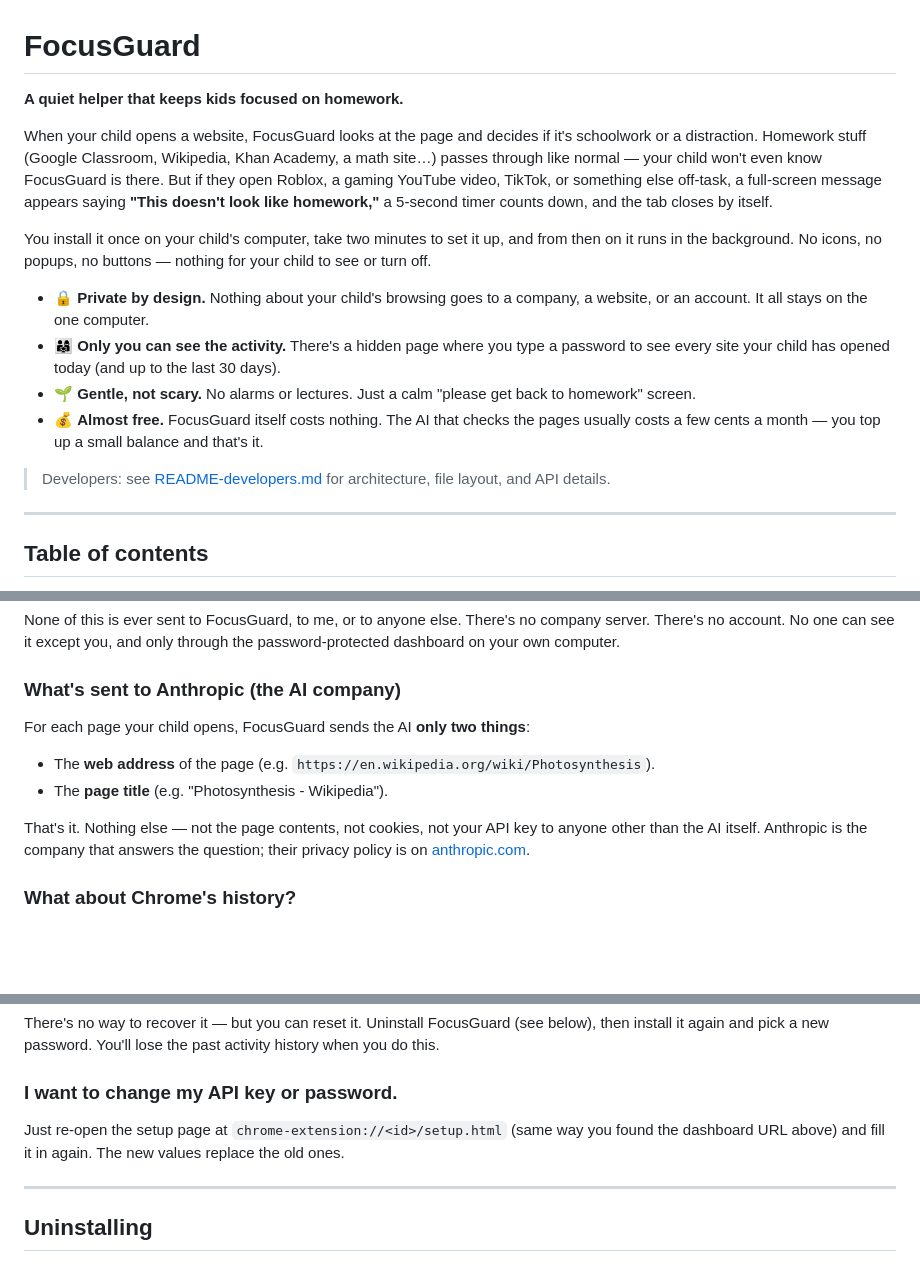
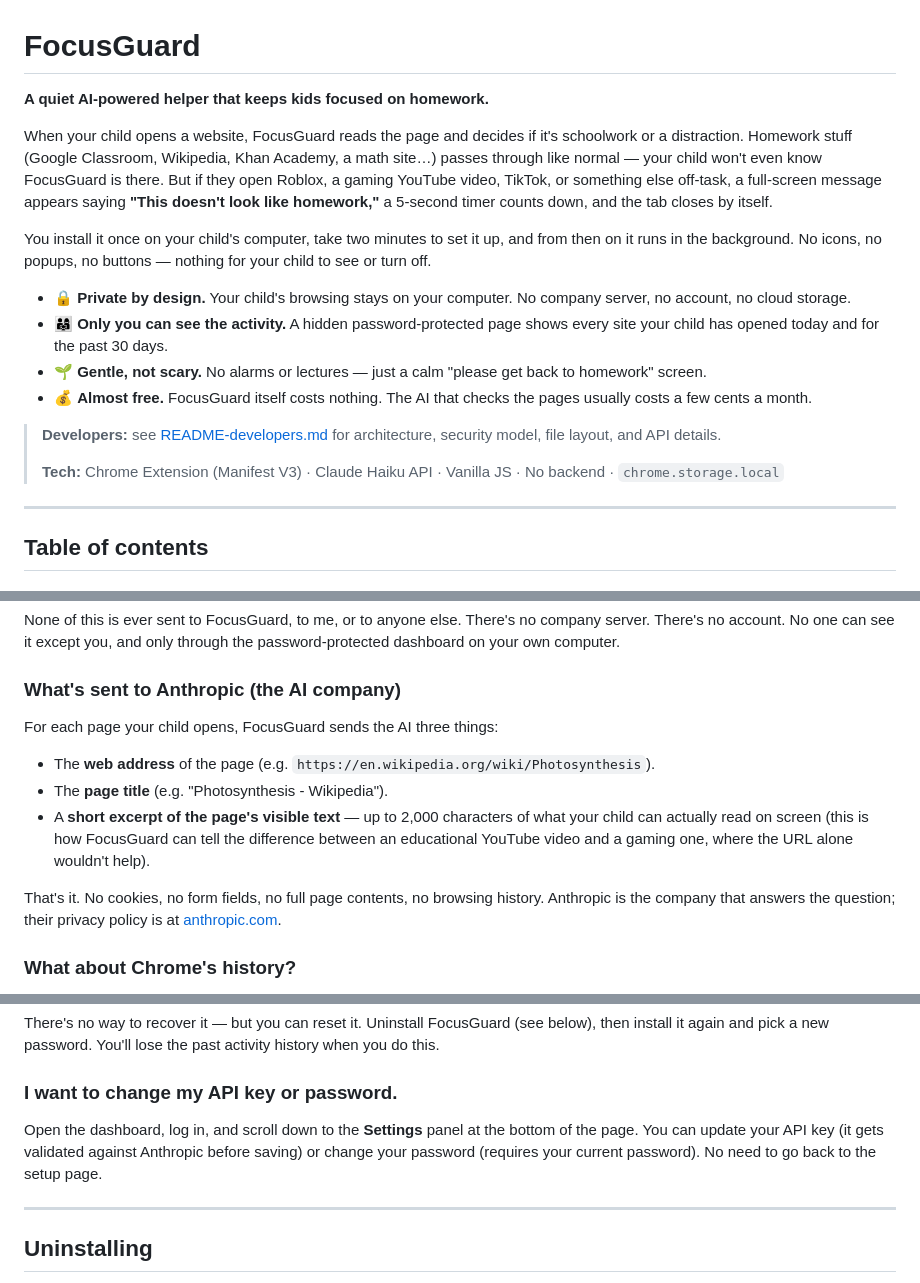
Before and after one commit to ike1112/focusguard, a Markdown page: README.md, 3 parts joined by grey strips. Drawn GitHub-style; blank space fills up the shorter version.

```diff
--- a/README.md
+++ b/README.md
@@ -1,17 +1,19 @@
 # FocusGuard
 
-**A quiet helper that keeps kids focused on homework.**
+**A quiet AI-powered helper that keeps kids focused on homework.**
 
-When your child opens a website, FocusGuard looks at the page and decides if it's schoolwork or a distraction. Homework stuff (Google Classroom, Wikipedia, Khan Academy, a math site…) passes through like normal — your child won't even know FocusGuard is there. But if they open Roblox, a gaming YouTube video, TikTok, or something else off-task, a full-screen message appears saying **"This doesn't look like homework,"** a 5-second timer counts down, and the tab closes by itself.
+When your child opens a website, FocusGuard reads the page and decides if it's schoolwork or a distraction. Homework stuff (Google Classroom, Wikipedia, Khan Academy, a math site…) passes through like normal — your child won't even know FocusGuard is there. But if they open Roblox, a gaming YouTube video, TikTok, or something else off-task, a full-screen message appears saying **"This doesn't look like homework,"** a 5-second timer counts down, and the tab closes by itself.
 
 You install it once on your child's computer, take two minutes to set it up, and from then on it runs in the background. No icons, no popups, no buttons — nothing for your child to see or turn off.
 
-- 🔒 **Private by design.** Nothing about your child's browsing goes to a company, a website, or an account. It all stays on the one computer.
-- 👨‍👩‍👧 **Only you can see the activity.** There's a hidden page where you type a password to see every site your child has opened today (and up to the last 30 days).
-- 🌱 **Gentle, not scary.** No alarms or lectures. Just a calm "please get back to homework" screen.
-- 💰 **Almost free.** FocusGuard itself costs nothing. The AI that checks the pages usually costs a few cents a month — you top up a small balance and that's it.
+- 🔒 **Private by design.** Your child's browsing stays on your computer. No company server, no account, no cloud storage.
+- 👨‍👩‍👧 **Only you can see the activity.** A hidden password-protected page shows every site your child has opened today and for the past 30 days.
+- 🌱 **Gentle, not scary.** No alarms or lectures — just a calm "please get back to homework" screen.
+- 💰 **Almost free.** FocusGuard itself costs nothing. The AI that checks the pages usually costs a few cents a month.
 
-> Developers: see [README-developers.md](README-developers.md) for architecture, file layout, and API details.
+> **Developers:** see [README-developers.md](README-developers.md) for architecture, security model, file layout, and API details.
+>
+> **Tech:** Chrome Extension (Manifest V3) · Claude Haiku API · Vanilla JS · No backend · `chrome.storage.local`
 
 ---
 
@@ -190,12 +192,13 @@ None of this is ever sent to FocusGuard, to me, or to anyone else. There's no co
 
 ### What's sent to Anthropic (the AI company)
 
-For each page your child opens, FocusGuard sends the AI **only two things**:
+For each page your child opens, FocusGuard sends the AI three things:
 
 - The **web address** of the page (e.g. `https://en.wikipedia.org/wiki/Photosynthesis`).
 - The **page title** (e.g. "Photosynthesis - Wikipedia").
+- A **short excerpt of the page's visible text** — up to 2,000 characters of what your child can actually read on screen (this is how FocusGuard can tell the difference between an educational YouTube video and a gaming one, where the URL alone wouldn't help).
 
-That's it. Nothing else — not the page contents, not cookies, not your API key to anyone other than the AI itself. Anthropic is the company that answers the question; their privacy policy is on [anthropic.com](https://www.anthropic.com/legal/privacy).
+That's it. No cookies, no form fields, no full page contents, no browsing history. Anthropic is the company that answers the question; their privacy policy is at [anthropic.com](https://www.anthropic.com/legal/privacy).
 
 ### What about Chrome's history?
 
@@ -265,7 +268,7 @@ There's no way to recover it — but you can reset it. Uninstall FocusGuard (see
 
 ### I want to change my API key or password.
 
-Just re-open the setup page at `chrome-extension://<id>/setup.html` (same way you found the dashboard URL above) and fill it in again. The new values replace the old ones.
+Open the dashboard, log in, and scroll down to the **Settings** panel at the bottom of the page. You can update your API key (it gets validated against Anthropic before saving) or change your password (requires your current password). No need to go back to the setup page.
 
 ---
 
```
Also changed, not shown: README-developers.md (+21 -15 lines).
